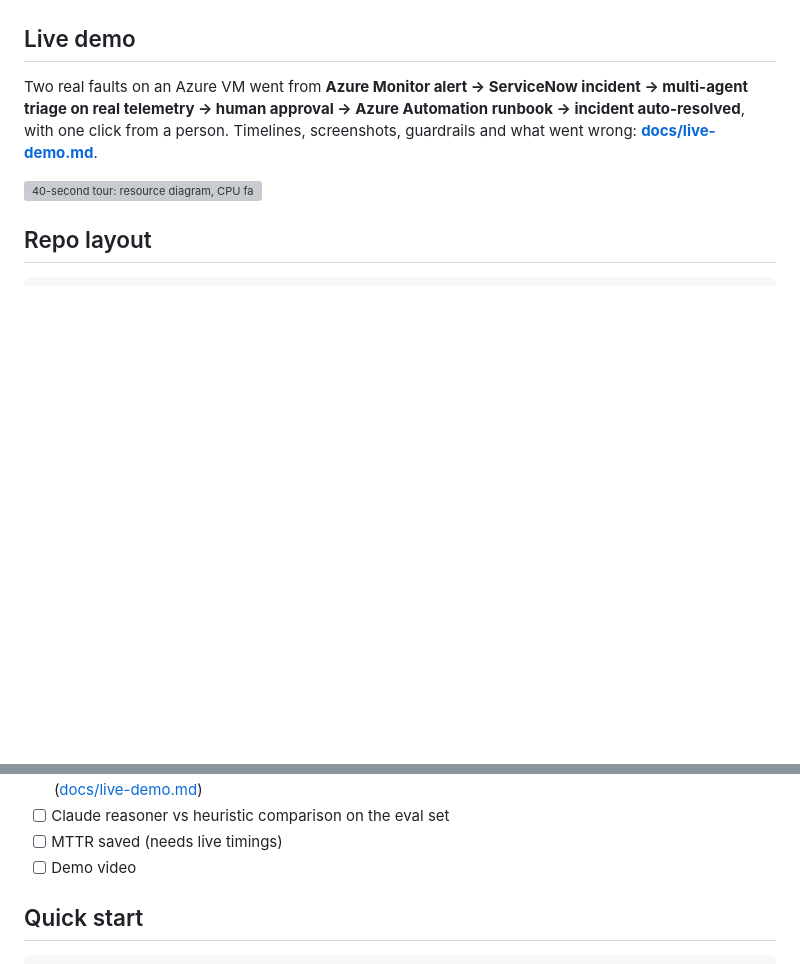
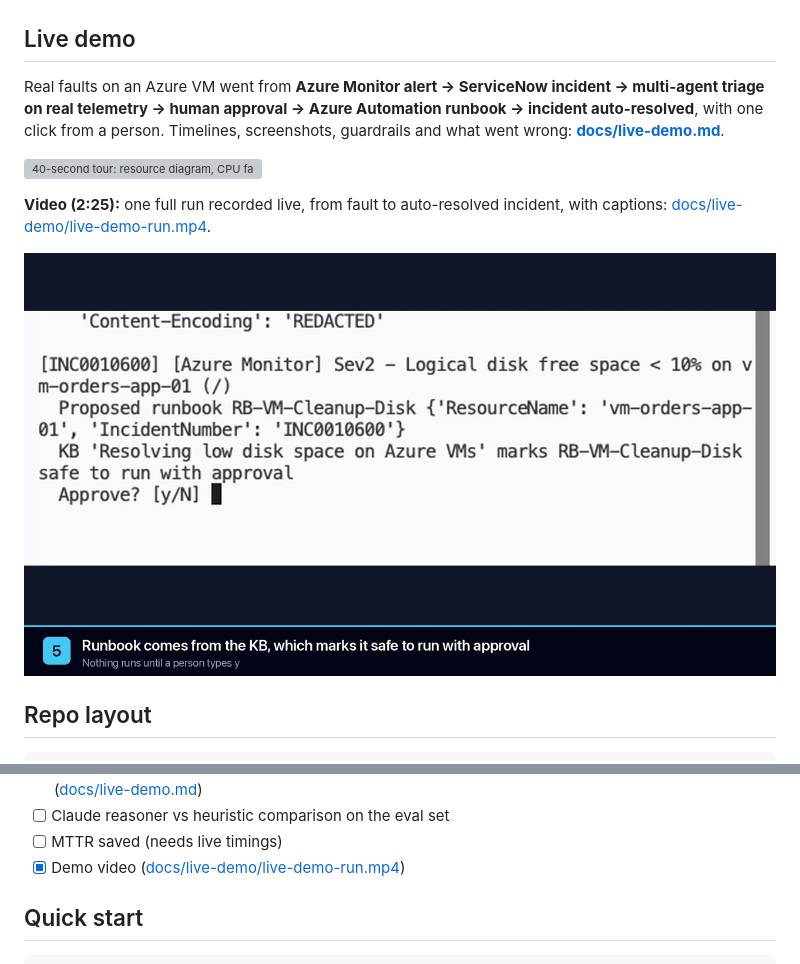
Before and after one commit to asampath1/agentic-aiops-servicenow-azure, a Markdown page: README.md, 2 parts joined by grey strips. GitHub-like rendering; pictures changed too: docs/live-demo/live-demo-run-poster.jpg (added); blank space fills up the shorter version; grey boxes are pictures that could not be loaded.

Commit message:
Add 2:25 captioned video of a live run (INC0010600)
Co-Authored-By: Claude Opus 5.5 <noreply@anthropic.com>

```diff
--- a/README.md
+++ b/README.md
@@ -33,11 +33,16 @@ flowchart TD
 
 ## Live demo
 
-Two real faults on an Azure VM went from **Azure Monitor alert → ServiceNow incident → multi-agent triage on real
+Real faults on an Azure VM went from **Azure Monitor alert → ServiceNow incident → multi-agent triage on real
 telemetry → human approval → Azure Automation runbook → incident auto-resolved**, with one click from a person.
 Timelines, screenshots, guardrails and what went wrong: **[docs/live-demo.md](docs/live-demo.md)**.
 
 ![40-second tour: resource diagram, CPU fault, resolved alerts, runbook output, ServiceNow incident lifecycle](docs/live-demo/live-demo-tour.gif)
+
+**Video (2:25):** one full run recorded live, from fault to auto-resolved incident, with captions:
+[docs/live-demo/live-demo-run.mp4](docs/live-demo/live-demo-run.mp4).
+
+[![2:25 video: fault, alert, ServiceNow incident, triage with approval, runbook, auto-resolve](docs/live-demo/live-demo-run-poster.jpg)](docs/live-demo/live-demo-run.mp4)
 
 ## Repo layout
 
@@ -64,7 +69,7 @@ docs/                live demo write-up and screenshots
 - [x] Live Azure loop: alert -> incident -> triage on Log Analytics -> approved runbook -> auto-resolve ([docs/live-demo.md](docs/live-demo.md))
 - [ ] Claude reasoner vs heuristic comparison on the eval set
 - [ ] MTTR saved (needs live timings)
-- [ ] Demo video
+- [x] Demo video ([docs/live-demo/live-demo-run.mp4](docs/live-demo/live-demo-run.mp4))
 
 ## Quick start
 
```
Also changed, not shown: docs/live-demo.md (+16 -1 lines), 1 other file.
